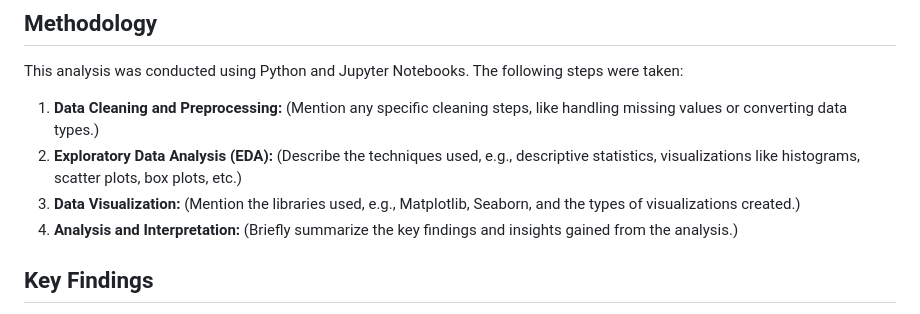
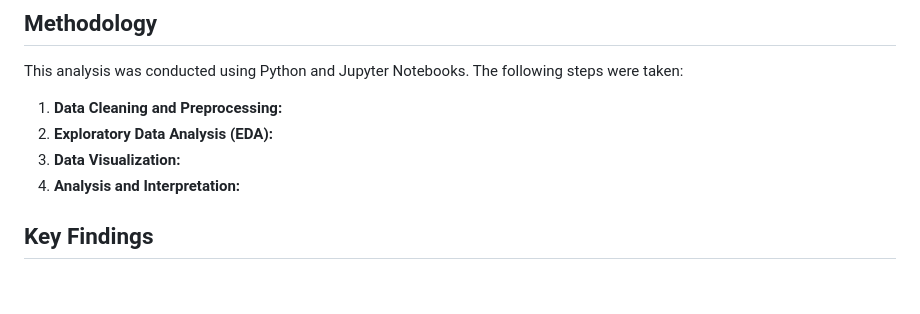
Before and after one commit to zmills1212/Music-and-Mental-Health-Data-Analysis, a Markdown page: README.md, the part around the change. GitHub-like rendering; blank space fills up the shorter version.

```diff
--- a/README.md
+++ b/README.md
@@ -26,10 +26,10 @@ This dataset includes information on:
 
 This analysis was conducted using Python and Jupyter Notebooks. The following steps were taken:
 
-1. **Data Cleaning and Preprocessing:**  (Mention any specific cleaning steps, like handling missing values or converting data types.)
-2. **Exploratory Data Analysis (EDA):**  (Describe the techniques used, e.g., descriptive statistics, visualizations like histograms, scatter plots, box plots, etc.)
-3. **Data Visualization:** (Mention the libraries used, e.g., Matplotlib, Seaborn, and the types of visualizations created.)
-4. **Analysis and Interpretation:** (Briefly summarize the key findings and insights gained from the analysis.)
+1. **Data Cleaning and Preprocessing:**
+2. **Exploratory Data Analysis (EDA):**
+3. **Data Visualization:**
+4. **Analysis and Interpretation:**
 
 ## Key Findings
 
```
